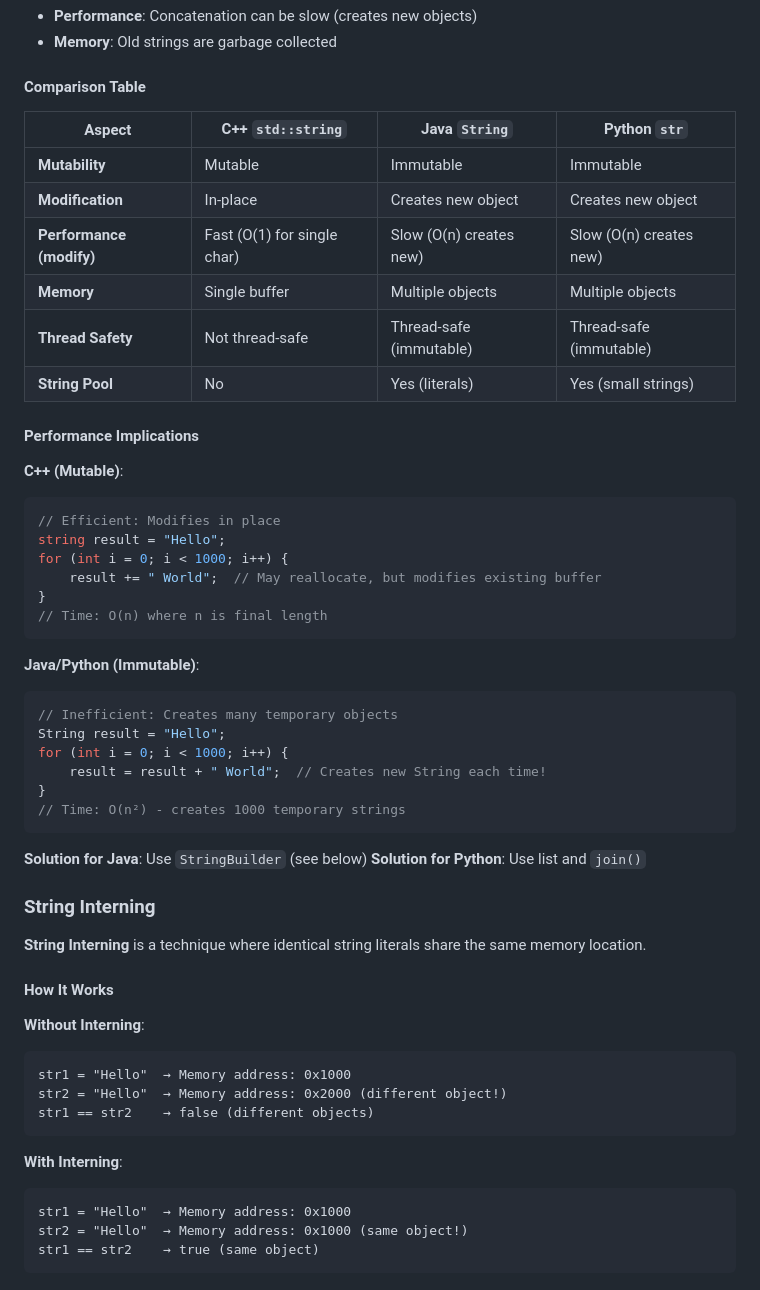
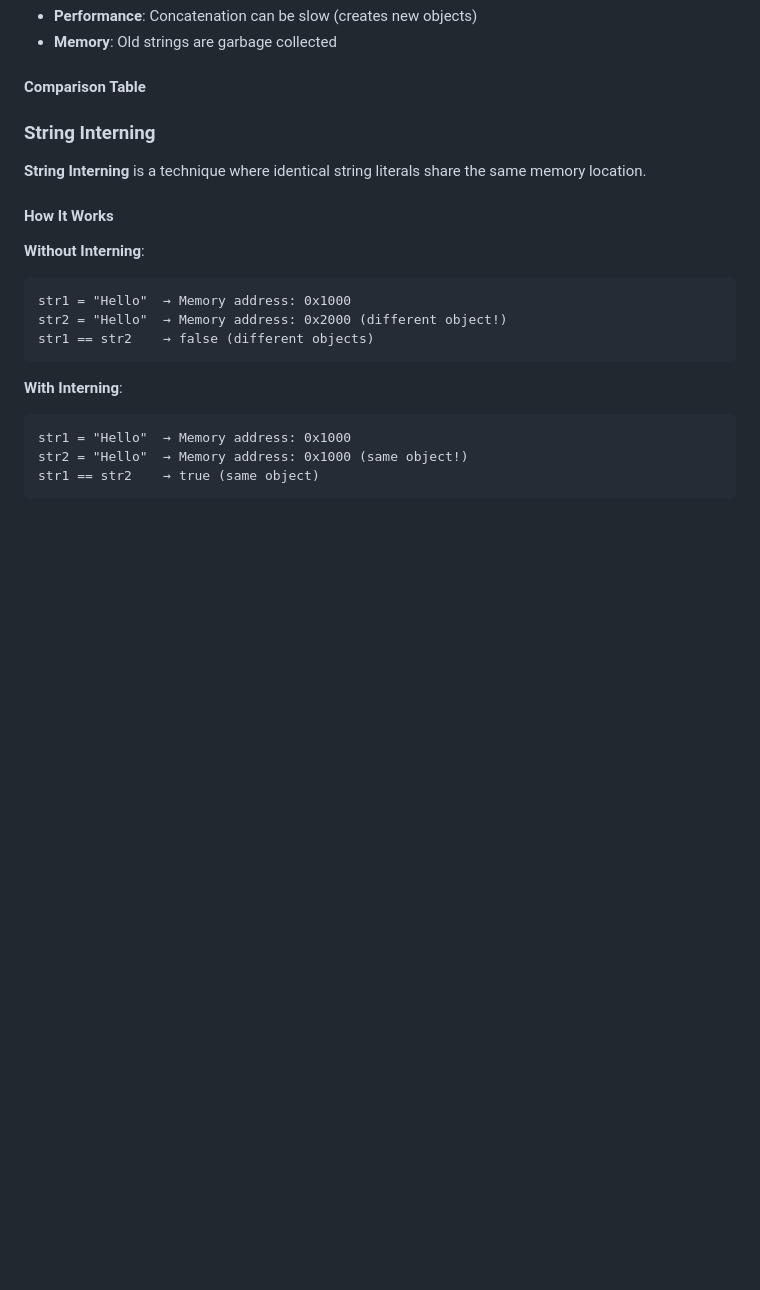
Before and after one commit to sb2k16/data-structures-book, a Markdown page: chapters/03-basic-data-structures.md, the part around the change. GitHub-like rendering; blank space fills up the shorter version.

Commit message:
Final removal of all Java/Python comparison content from Chapter 3
- Remove Python code block
- Remove comparison table
- Remove Java/Python performance examples
- Remove StringBuilder/join solution references
- Chapter 3 now contains only C++-focused content

````diff
--- a/chapters/03-basic-data-structures.md
+++ b/chapters/03-basic-data-structures.md
@@ -837,39 +837,6 @@ str = str + " World"  # Creates NEW string object
 
 #### Comparison Table
 
-| Aspect | C++ `std::string` | Java `String` | Python `str` |
-|--------|-------------------|---------------|--------------|
-| **Mutability** | Mutable | Immutable | Immutable |
-| **Modification** | In-place | Creates new object | Creates new object |
-| **Performance (modify)** | Fast (O(1) for single char) | Slow (O(n) creates new) | Slow (O(n) creates new) |
-| **Memory** | Single buffer | Multiple objects | Multiple objects |
-| **Thread Safety** | Not thread-safe | Thread-safe (immutable) | Thread-safe (immutable) |
-| **String Pool** | No | Yes (literals) | Yes (small strings) |
-
-#### Performance Implications
-
-**C++ (Mutable)**:
-```cpp
-// Efficient: Modifies in place
-string result = "Hello";
-for (int i = 0; i < 1000; i++) {
-    result += " World";  // May reallocate, but modifies existing buffer
-}
-// Time: O(n) where n is final length
-```
-
-**Java/Python (Immutable)**:
-```java
-// Inefficient: Creates many temporary objects
-String result = "Hello";
-for (int i = 0; i < 1000; i++) {
-    result = result + " World";  // Creates new String each time!
-}
-// Time: O(n²) - creates 1000 temporary strings
-```
-
-**Solution for Java**: Use `StringBuilder` (see below)
-**Solution for Python**: Use list and `join()`
 
 ### String Interning
 
````
